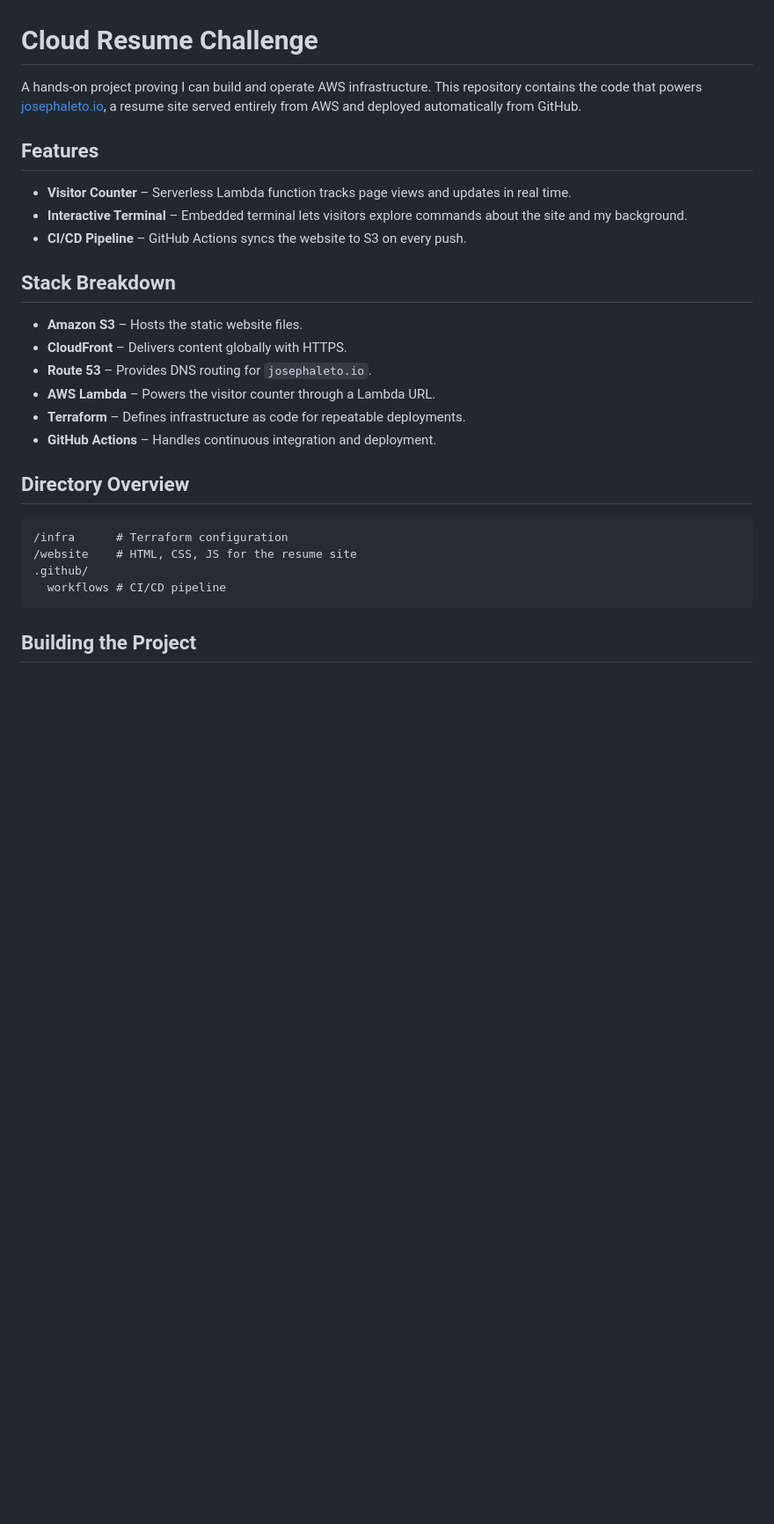
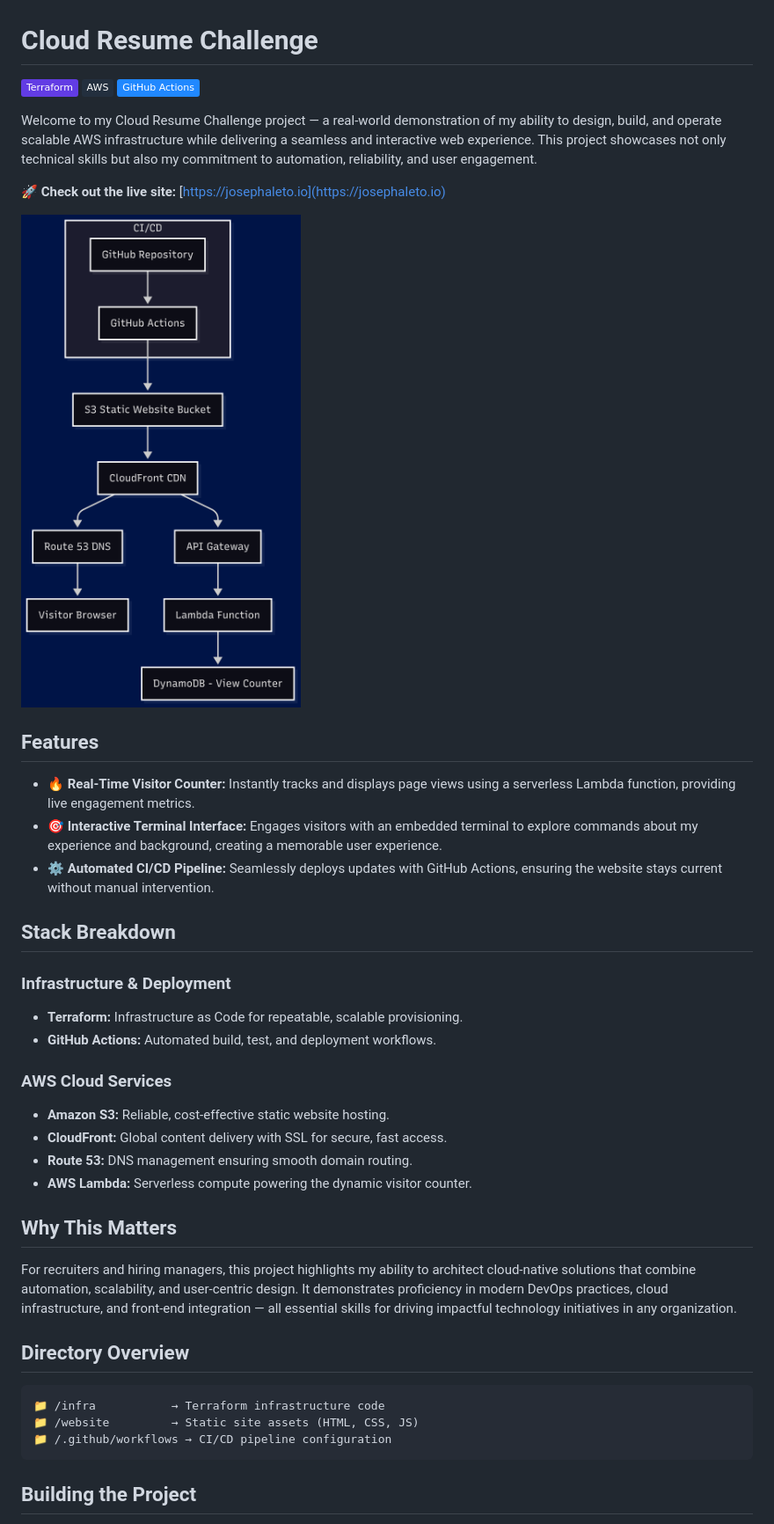
Before and after one commit to serversorcerer/cloud-resume-challenge, a Markdown page: readme.md, the part around the change. Shown: that part at 88% size. GitHub-like rendering; pictures changed too: website/images/architecture.png (added); badges without logos; blank space fills up the shorter version.

Commit message:
Intra Diagram in Terminal

````diff
--- a/readme.md
+++ b/readme.md
@@ -1,29 +1,43 @@
 # Cloud Resume Challenge
 
-A hands-on project proving I can build and operate AWS infrastructure. This repository contains the code that powers [josephaleto.io](https://josephaleto.io), a resume site served entirely from AWS and deployed automatically from GitHub.
+[![Terraform](https://img.shields.io/badge/Terraform-623CE4?logo=terraform&logoColor=white)](https://www.terraform.io/)
+[![AWS](https://img.shields.io/badge/AWS-232F3E?logo=amazonaws&logoColor=white)](https://aws.amazon.com/)
+[![GitHub Actions](https://img.shields.io/badge/GitHub%20Actions-2088FF?logo=githubactions&logoColor=white)](https://github.com/features/actions)
+
+Welcome to my Cloud Resume Challenge project — a real-world demonstration of my ability to design, build, and operate scalable AWS infrastructure while delivering a seamless and interactive web experience. This project showcases not only technical skills but also my commitment to automation, reliability, and user engagement.
+
+🚀 **Check out the live site:** [https://josephaleto.io](https://josephaleto.io)
+
+![Architecture Diagram](/website/images/architecture.png)
 
 ## Features
 
-- **Visitor Counter** – Serverless Lambda function tracks page views and updates in real time.
-- **Interactive Terminal** – Embedded terminal lets visitors explore commands about the site and my background.
-- **CI/CD Pipeline** – GitHub Actions syncs the website to S3 on every push.
+- 🔥 **Real-Time Visitor Counter:** Instantly tracks and displays page views using a serverless Lambda function, providing live engagement metrics.
+- 🎯 **Interactive Terminal Interface:** Engages visitors with an embedded terminal to explore commands about my experience and background, creating a memorable user experience.
+- ⚙️ **Automated CI/CD Pipeline:** Seamlessly deploys updates with GitHub Actions, ensuring the website stays current without manual intervention.
 
 ## Stack Breakdown
 
-- **Amazon S3** – Hosts the static website files.
-- **CloudFront** – Delivers content globally with HTTPS.
-- **Route 53** – Provides DNS routing for `josephaleto.io`.
-- **AWS Lambda** – Powers the visitor counter through a Lambda URL.
-- **Terraform** – Defines infrastructure as code for repeatable deployments.
-- **GitHub Actions** – Handles continuous integration and deployment.
+### Infrastructure & Deployment
+- **Terraform:** Infrastructure as Code for repeatable, scalable provisioning.
+- **GitHub Actions:** Automated build, test, and deployment workflows.
+
+### AWS Cloud Services
+- **Amazon S3:** Reliable, cost-effective static website hosting.
+- **CloudFront:** Global content delivery with SSL for secure, fast access.
+- **Route 53:** DNS management ensuring smooth domain routing.
+- **AWS Lambda:** Serverless compute powering the dynamic visitor counter.
+
+## Why This Matters
+
+For recruiters and hiring managers, this project highlights my ability to architect cloud-native solutions that combine automation, scalability, and user-centric design. It demonstrates proficiency in modern DevOps practices, cloud infrastructure, and front-end integration — all essential skills for driving impactful technology initiatives in any organization.
 
 ## Directory Overview
 
 ```
-/infra      # Terraform configuration
-/website    # HTML, CSS, JS for the resume site
-.github/
-  workflows # CI/CD pipeline
+📁 /infra           → Terraform infrastructure code
+📁 /website         → Static site assets (HTML, CSS, JS)
+📁 /.github/workflows → CI/CD pipeline configuration
 ```
 
 ## Building the Project
````
